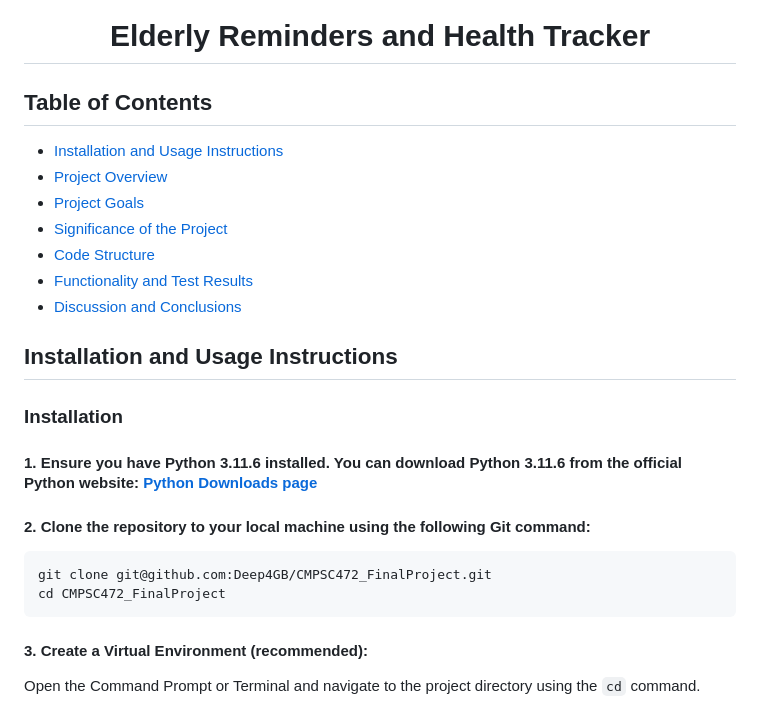
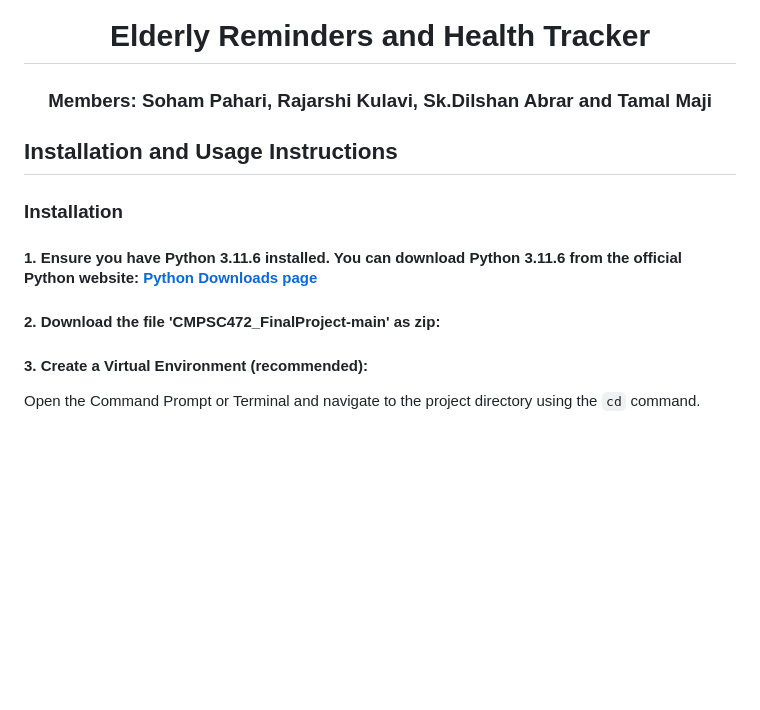
Before and after one commit to TERRORBYTE4320/Health-Tracker-and-Medicine-Reminder, a Markdown page: CMPSC472_FinalProject-main/README.md, the part around the change. Rendered like a GitHub page; blank space fills up the shorter version.

````diff
--- a/CMPSC472_FinalProject-main/README.md
+++ b/CMPSC472_FinalProject-main/README.md
@@ -2,25 +2,15 @@
 <h1 align="center"> Elderly Reminders and Health Tracker </h1>
 
 
-## Table of Contents
-- [Installation and Usage Instructions](#installation-and-usage-instructions)
-- [Project Overview](#project-overview)
-- [Project Goals](#project-goals)
-- [Significance of the Project](#significance-of-the-project)
-- [Code Structure](#code-structure)
-- [Functionality and Test Results](#functionality-and-test-results)
-- [Discussion and Conclusions](#discussion-and-conclusions)
+<h3 align="center"> Members: Soham Pahari, Rajarshi Kulavi, Sk.Dilshan Abrar and Tamal Maji</h5>
 
 ## Installation and Usage Instructions
 
 ### Installation
 #### 1. Ensure you have Python 3.11.6 installed. You can download Python 3.11.6 from the official Python website: [Python Downloads page](https://www.python.org/downloads/)
 
-#### 2. Clone the repository to your local machine using the following Git command:
-```bash
-git clone git@github.com:Deep4GB/CMPSC472_FinalProject.git
-cd CMPSC472_FinalProject
-```
+#### 2. Download the file 'CMPSC472_FinalProject-main' as zip:
+
 #### 3. Create a Virtual Environment (recommended):
 Open the Command Prompt or Terminal and navigate to the project directory using the ``cd`` command.
 
````
